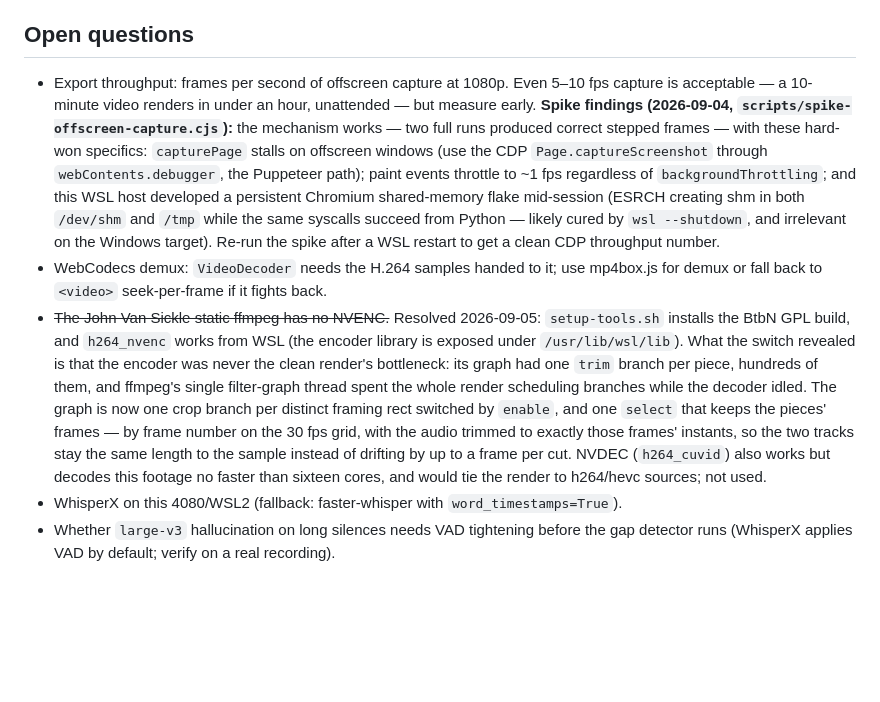
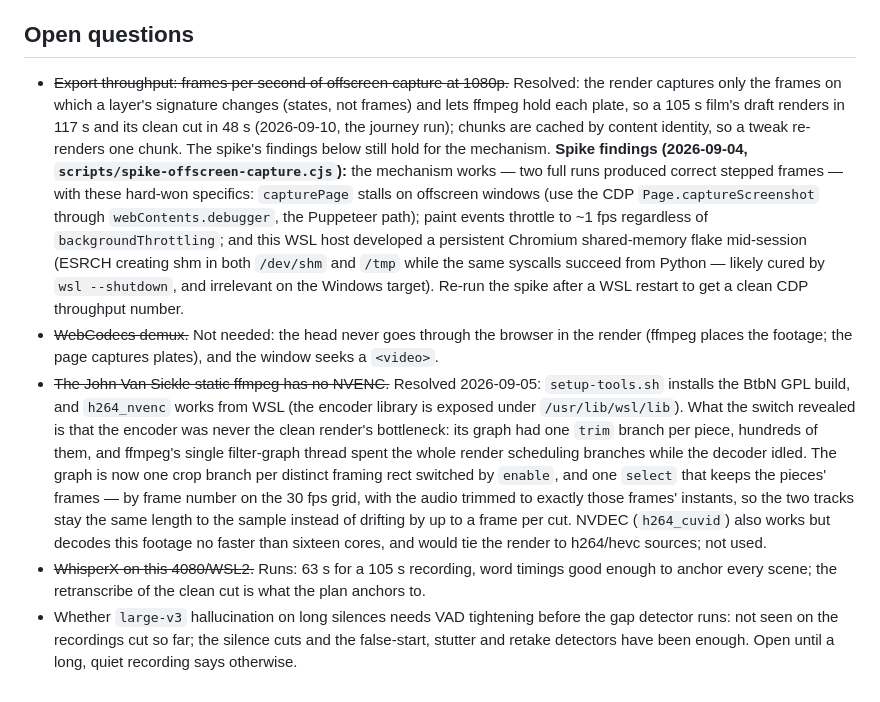
Before and after one commit to George-Nizor/Fabula, a Markdown page: docs/product-brief.md, the part around the change. Drawn GitHub-style; blank space fills up the shorter version.

Commit message:
Brief: the open questions, answered by the day's numbers
Co-Authored-By: Claude Fable 5.1 <noreply@anthropic.com>

```diff
--- a/docs/product-brief.md
+++ b/docs/product-brief.md
@@ -371,8 +371,11 @@ Electron app; Windows is the eventual target, WSL2 is the development host.
 
 ## Open questions
 
-- Export throughput: frames per second of offscreen capture at 1080p. Even 5–10 fps capture is
-  acceptable — a 10-minute video renders in under an hour, unattended — but measure early.
+- ~~Export throughput: frames per second of offscreen capture at 1080p.~~ Resolved: the render
+  captures only the frames on which a layer's signature changes (states, not frames) and lets
+  ffmpeg hold each plate, so a 105 s film's draft renders in 117 s and its clean cut in 48 s
+  (2026-09-10, the journey run); chunks are cached by content identity, so a tweak re-renders
+  one chunk. The spike's findings below still hold for the mechanism.
   **Spike findings (2026-09-04, `scripts/spike-offscreen-capture.cjs`):** the mechanism works —
   two full runs produced correct stepped frames — with these hard-won specifics: `capturePage`
   stalls on offscreen windows (use the CDP `Page.captureScreenshot` through
@@ -381,8 +384,8 @@ Electron app; Windows is the eventual target, WSL2 is the development host.
   mid-session (ESRCH creating shm in both `/dev/shm` and `/tmp` while the same syscalls succeed
   from Python — likely cured by `wsl --shutdown`, and irrelevant on the Windows target). Re-run
   the spike after a WSL restart to get a clean CDP throughput number.
-- WebCodecs demux: `VideoDecoder` needs the H.264 samples handed to it; use mp4box.js for demux or
-  fall back to `<video>` seek-per-frame if it fights back.
+- ~~WebCodecs demux.~~ Not needed: the head never goes through the browser in the render (ffmpeg
+  places the footage; the page captures plates), and the window seeks a `<video>`.
 - ~~The John Van Sickle static ffmpeg has no NVENC.~~ Resolved 2026-09-05: `setup-tools.sh`
   installs the BtbN GPL build, and `h264_nvenc` works from WSL (the encoder library is exposed
   under `/usr/lib/wsl/lib`). What the switch revealed is that the encoder was never the clean
@@ -393,6 +396,8 @@ Electron app; Windows is the eventual target, WSL2 is the development host.
   trimmed to exactly those frames' instants, so the two tracks stay the same length to the sample
   instead of drifting by up to a frame per cut. NVDEC (`h264_cuvid`) also works but decodes this
   footage no faster than sixteen cores, and would tie the render to h264/hevc sources; not used.
-- WhisperX on this 4080/WSL2 (fallback: faster-whisper with `word_timestamps=True`).
+- ~~WhisperX on this 4080/WSL2.~~ Runs: 63 s for a 105 s recording, word timings good enough to
+  anchor every scene; the retranscribe of the clean cut is what the plan anchors to.
 - Whether `large-v3` hallucination on long silences needs VAD tightening before the gap detector
-  runs (WhisperX applies VAD by default; verify on a real recording).
+  runs: not seen on the recordings cut so far; the silence cuts and the false-start, stutter and
+  retake detectors have been enough. Open until a long, quiet recording says otherwise.
```
